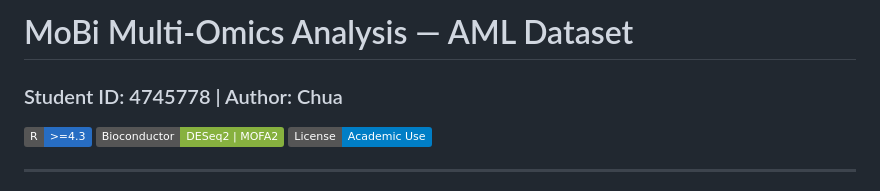
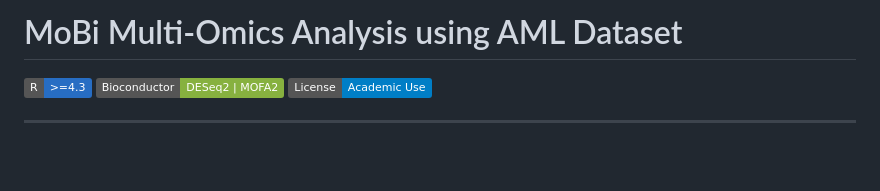
Before and after one commit to chuabrandon26/AML-Multiomics-MOFA, a Markdown page: README.md, the part around one of its changes. Rendered like a GitHub page; badges without logos; blank space fills up the shorter version.

```diff
--- a/README.md
+++ b/README.md
@@ -1,5 +1,4 @@
-# MoBi Multi-Omics Analysis — AML Dataset
-### Student ID: 4745778 | Author: Chua
+# MoBi Multi-Omics Analysis using AML Dataset
 
 [![R](https://img.shields.io/badge/R-%3E%3D4.3-276DC3?logo=r&logoColor=white)](https://www.r-project.org/)
 [![Bioconductor](https://img.shields.io/badge/Bioconductor-DESeq2%20%7C%20MOFA2-87b13f)](https://bioconductor.org/)
```
Also changed, not shown: other parts of README.md (+0 -2 lines).
